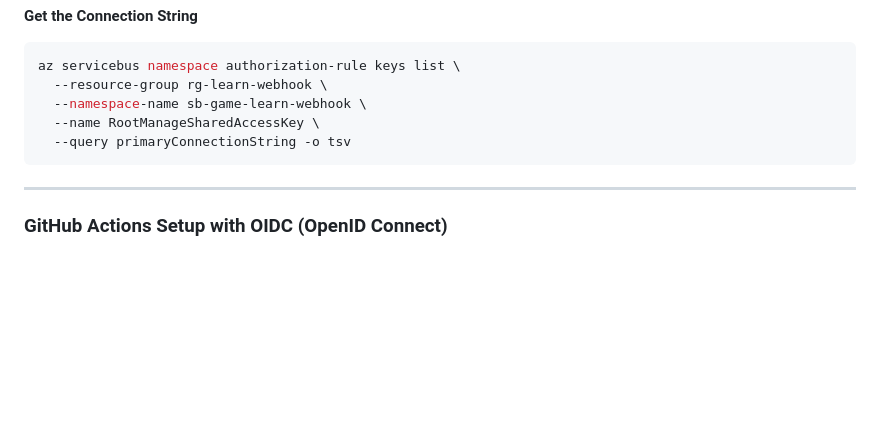
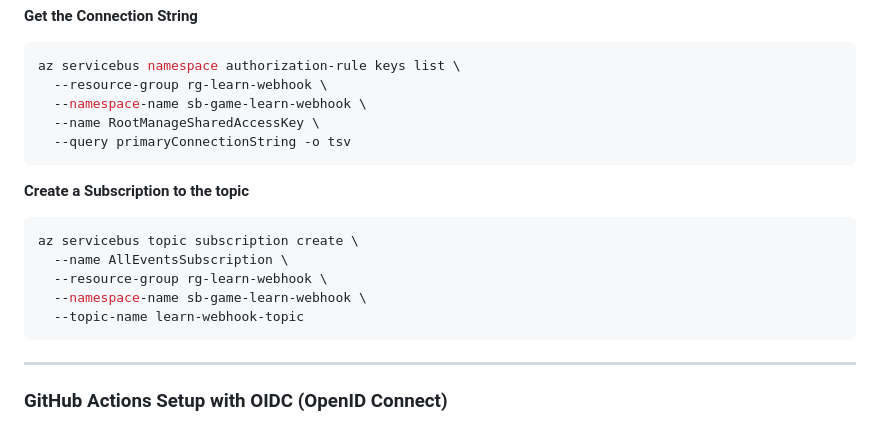
Before and after one commit to kchaengsiri/learn-azure-func, a Markdown page: README.md, the part around the change. GitHub-like rendering; blank space fills up the shorter version.

Commit message:
update readme for BUS

````diff
--- a/README.md
+++ b/README.md
@@ -352,6 +352,15 @@ az servicebus namespace authorization-rule keys list \
   --query primaryConnectionString -o tsv
 ```
 
+**Create a Subscription to the topic**
+```sh
+az servicebus topic subscription create \
+  --name AllEventsSubscription \
+  --resource-group rg-learn-webhook \
+  --namespace-name sb-game-learn-webhook \
+  --topic-name learn-webhook-topic
+```
+
 ---
 
 ### GitHub Actions Setup with OIDC (OpenID Connect)
````
